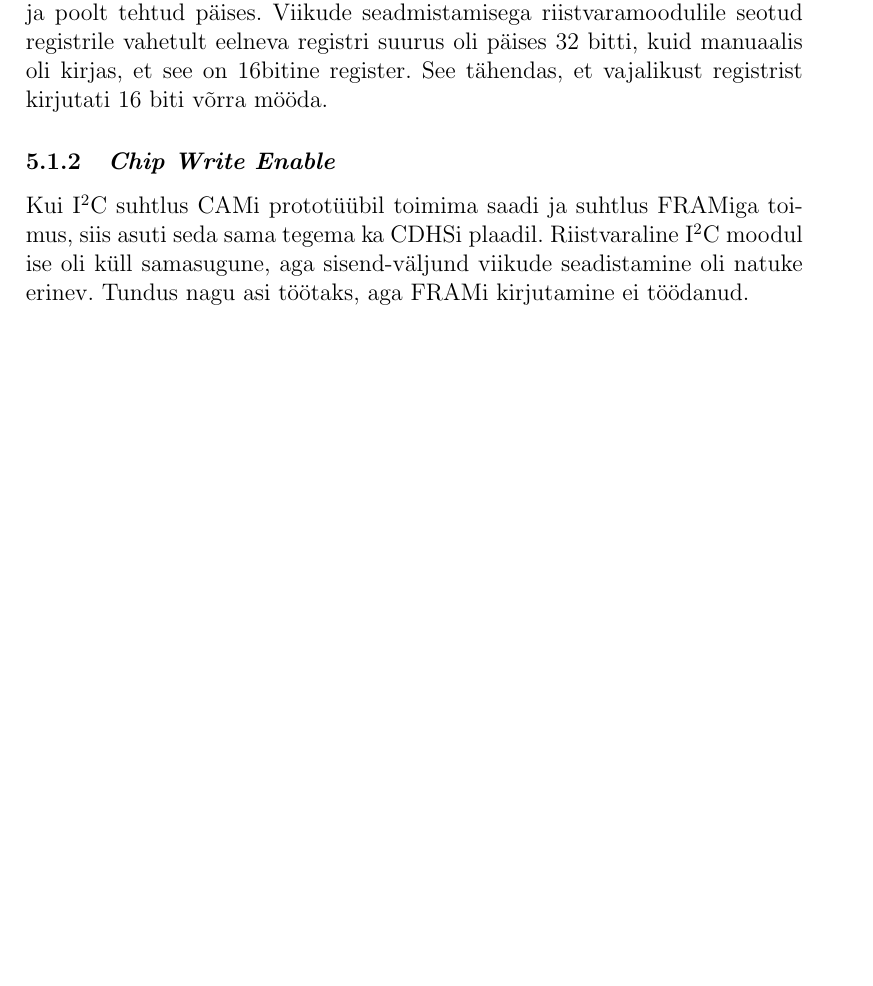
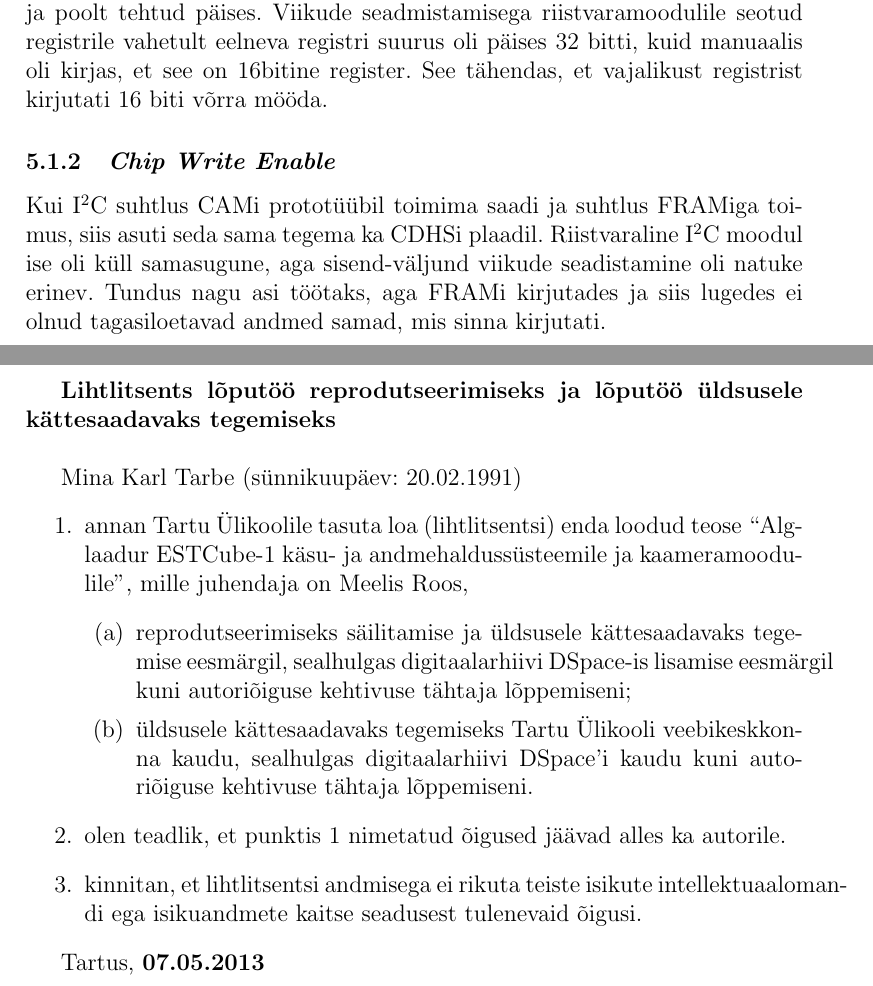
Before and after one commit to karulont/BSc_thesis, a LaTeX document (baka.tex): part of page 8 of 10 before the commit and two parts of pages 8 and 11 of 11 after it, the two joined at a grey line, cut so that both start at the same text, the shorter picture padded with empty space. Compiled offline with pdfLaTeX.

Commit message:
Added license page.

```diff
--- a/baka.tex
+++ b/baka.tex
@@ -283,7 +283,8 @@ et vajalikust registrist kirjutati 16 biti võrra mööda.
 Kui \iic suhtlus CAMi prototüübil toimima saadi ja suhtlus FRAMiga toimus, siis
 asuti seda sama tegema ka CDHSi plaadil. Riistvaraline \iic moodul ise oli küll
 samasugune, aga sisend-väljund viikude seadistamine oli natuke erinev. Tundus
-nagu asi töötaks, aga FRAMi kirjutamine ei töödanud.
+nagu asi töötaks, aga FRAMi kirjutades ja siis lugedes ei olnud tagasiloetavad
+andmed samad, mis sinna kirjutati.
 
 Tagantjärele oli vea põhjus suhteliselt ilmne, kuid sellegipoolest kulus palju
 aega enne, kui veale jällile jõuti. Nimelt oli kasutataval FRAMi kiibil eraldi
@@ -314 +317,30 @@ ainult FRAMiga suhtlemise ajaks FRAMile vastavat seadme valimise viigu väljundi
+kättesaadavaks tegemiseks}\\
+
+Mina Karl Tarbe (sünnikuupäev: 20.02.1991)
+\begin{enumerate}
+	\item
+		annan Tartu Ülikoolile tasuta loa (lihtlitsentsi) enda loodud teose ``Alglaadur
+		ESTCube-1 käsu- ja andmehaldussüsteemile ja kaameramoodulile'', mille juhendaja on
+		Meelis Roos,
+		\begin{enumerate}
+			\item
+				reprodutseerimiseks säilitamise ja üldsusele kättesaadavaks
+				tegemise eesmärgil, sealhulgas digitaalarhiivi DSpace-is
+				lisamise eesmärgil kuni autoriõiguse kehtivuse tähtaja
+				lõppemiseni;
+			\item
+				üldsusele kättesaadavaks tegemiseks Tartu Ülikooli
+				veebikeskkonna kaudu, sealhulgas digitaalarhiivi DSpace'i kaudu
+				kuni autoriõiguse kehtivuse tähtaja lõppemiseni.
+		\end{enumerate}
+	\item
+		olen teadlik, et punktis 1 nimetatud õigused jäävad alles ka autorile.
+	\item
+		kinnitan, et lihtlitsentsi andmisega ei rikuta teiste isikute
+		intellektuaalomandi ega isikuandmete kaitse seadusest tulenevaid õigusi.
+\end{enumerate}
+
+Tartus, \textbf{07.05.2013}
+
+
 \end{document}
```
Also changed, not shown: baka.tex (6 more changed lines).
